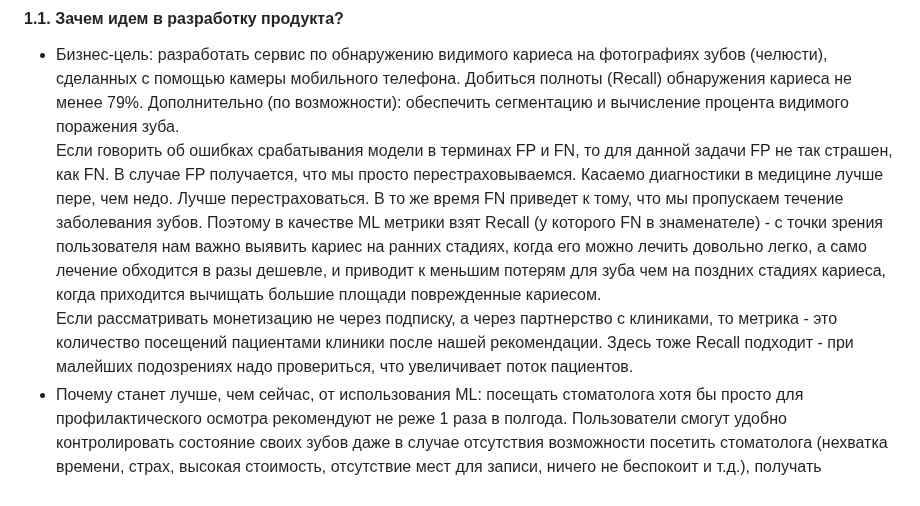
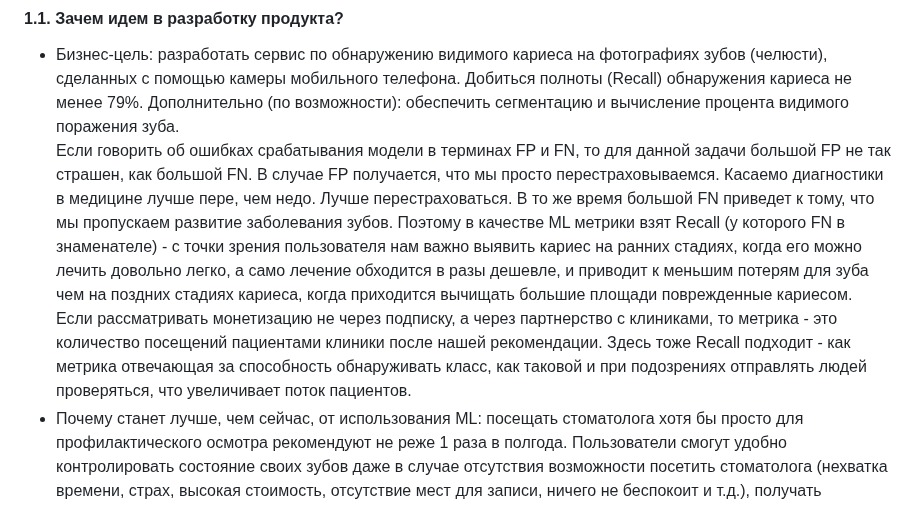
Before and after one commit to timekeeper18/itmo_reliableml, a Markdown page: designdoc/designdoc.md, the part around the change. Drawn GitHub-style.

Commit message:
Updating design doc

```diff
--- a/designdoc/designdoc.md
+++ b/designdoc/designdoc.md
@@ -18,11 +18,11 @@
 
 - Бизнес-цель: разработать сервис по обнаружению видимого кариеса на фотографиях зубов (челюсти), сделанных с помощью камеры мобильного телефона. Добиться полноты (Recall) обнаружения кариеса не менее 79%.
 Дополнительно (по возможности): обеспечить сегментацию и вычисление процента видимого поражения зуба.<br>
-Если говорить об ошибках срабатывания модели в терминах FP и FN, то для данной задачи FP не так страшен, как FN. В случае FP
+Если говорить об ошибках срабатывания модели в терминах FP и FN, то для данной задачи большой FP не так страшен, как большой FN. В случае FP
 получается, что мы просто перестраховываемся. Касаемо диагностики в медицине лучше пере, чем недо. Лучше перестраховаться.
-В то же время FN приведет к тому, что мы пропускаем течение заболевания зубов. Поэтому в качестве ML метрики взят Recall (у которого FN в знаменателе) - с точки зрения пользователя нам важно выявить кариес на ранних стадиях,
+В то же время большой FN приведет к тому, что мы пропускаем развитие заболевания зубов. Поэтому в качестве ML метрики взят Recall (у которого FN в знаменателе) - с точки зрения пользователя нам важно выявить кариес на ранних стадиях,
 когда его можно лечить довольно легко, а само лечение обходится в разы дешевле, и приводит к меньшим потерям для зуба чем на поздних стадиях кариеса, когда приходится вычищать большие площади поврежденные кариесом.<br>
-Если рассматривать монетизацию не через подписку, а через партнерство с клиниками, то метрика - это количество посещений пациентами клиники после нашей рекомендации. Здесь тоже  Recall подходит - при малейших подозрениях надо провериться, что увеличивает поток пациентов.
+Если рассматривать монетизацию не через подписку, а через партнерство с клиниками, то метрика - это количество посещений пациентами клиники после нашей рекомендации. Здесь тоже  Recall подходит - как метрика отвечающая за способность обнаруживать класс, как таковой и при подозрениях отправлять людей проверяться, что увеличивает поток пациентов.
 - Почему станет лучше, чем сейчас, от использования ML: посещать стоматолога хотя бы просто для профилактического осмотра рекомендуют не реже 1 раза в полгода.
 Пользователи смогут удобно контролировать состояние своих зубов даже в случае отсутствия возможности посетить стоматолога (нехватка времени, страх, высокая стоимость, отсутствие мест для записи, ничего не беспокоит и т.д.), получать рекомендации о посещении специалиста уже на ранних этапах развития кариеса.
 
```
